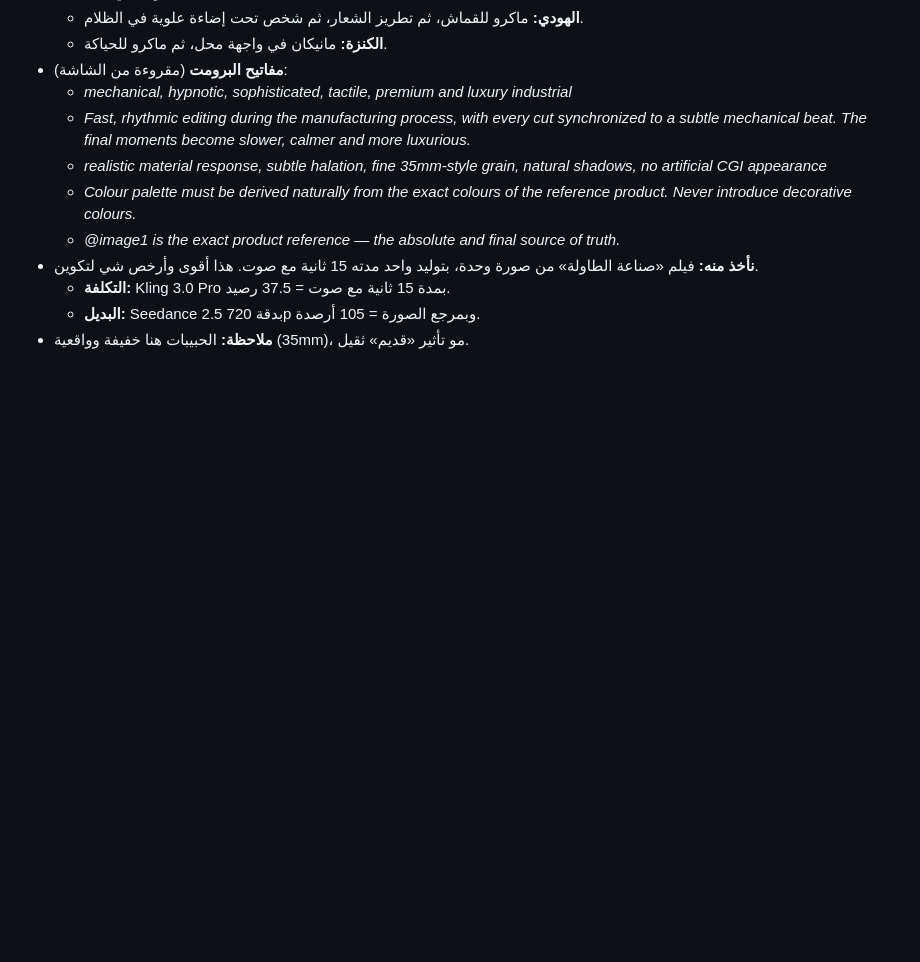
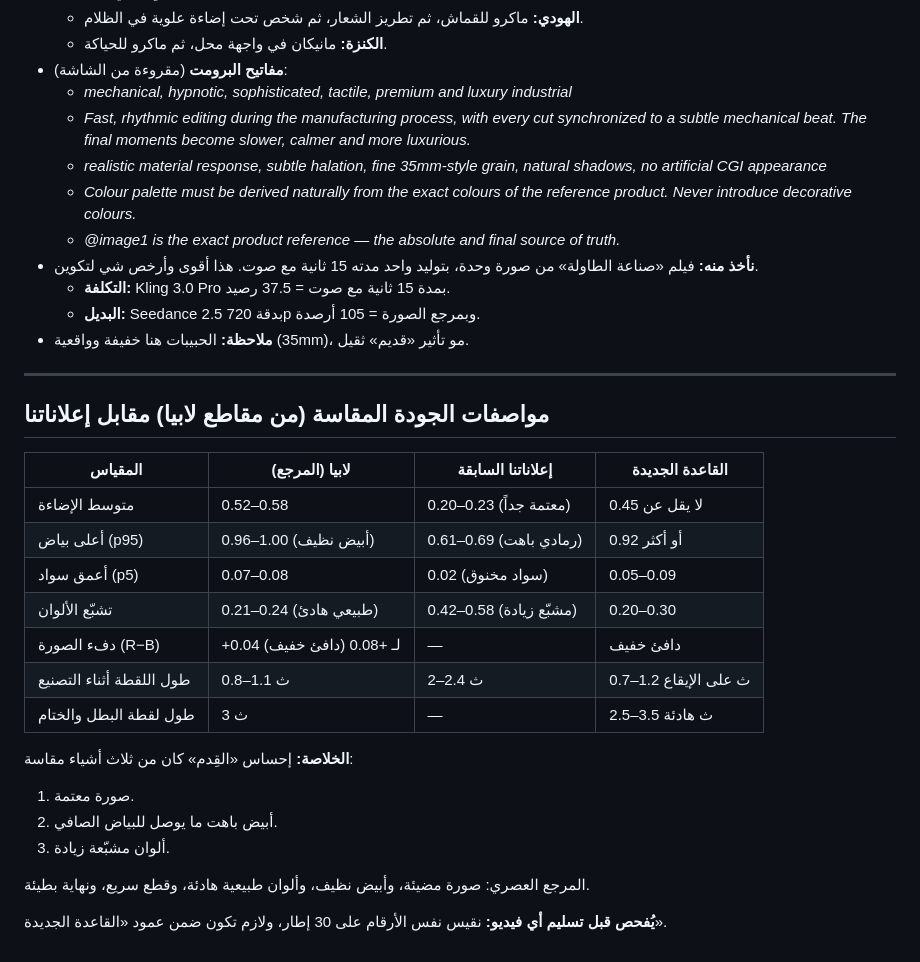
Before and after one commit to NasserANQ20/takween-store, a Markdown page: promo/references.md, the part around the change. Drawn GitHub-style; blank space fills up the shorter version.

Commit message:
Add measured quality spec from LABIA references vs our ads
Co-Authored-By: Claude Opus 5.5 <noreply@anthropic.com>
Claude-Session: https://claude.ai/code/session_0119VCpRNGCDD9zt47YrW5az

```diff
--- a/promo/references.md
+++ b/promo/references.md
@@ -67,3 +67,26 @@
   - **التكلفة:** Kling 3.0 Pro بمدة 15 ثانية مع صوت = 37.5 رصيد.
   - **البديل:** Seedance 2.5 بدقة 720p وبمرجع الصورة = 105 أرصدة.
 - **ملاحظة:** الحبيبات هنا خفيفة وواقعية (35mm)، مو تأثير «قديم» ثقيل.
+
+---
+
+## مواصفات الجودة المقاسة (من مقاطع لابيا) مقابل إعلاناتنا
+
+| المقياس | لابيا (المرجع) | إعلاناتنا السابقة | القاعدة الجديدة |
+|---|---|---|---|
+| متوسط الإضاءة | 0.52–0.58 | 0.20–0.23 (معتمة جداً) | لا يقل عن 0.45 |
+| أعلى بياض (p95) | 0.96–1.00 (أبيض نظيف) | 0.61–0.69 (رمادي باهت) | 0.92 أو أكثر |
+| أعمق سواد (p5) | 0.07–0.08 | 0.02 (سواد مخنوق) | 0.05–0.09 |
+| تشبّع الألوان | 0.21–0.24 (طبيعي هادئ) | 0.42–0.58 (مشبّع زيادة) | 0.20–0.30 |
+| دفء الصورة (R−B) | +0.04 لـ +0.08 (دافئ خفيف) | — | دافئ خفيف |
+| طول اللقطة أثناء التصنيع | 0.8–1.1 ث | 2–2.4 ث | 0.7–1.2 ث على الإيقاع |
+| طول لقطة البطل والختام | 3 ث | — | 2.5–3.5 ث هادئة |
+
+**الخلاصة:** إحساس «القِدم» كان من ثلاث أشياء مقاسة:
+1. صورة معتمة.
+2. أبيض باهت ما يوصل للبياض الصافي.
+3. ألوان مشبّعة زيادة.
+
+المرجع العصري: صورة مضيئة، وأبيض نظيف، وألوان طبيعية هادئة، وقطع سريع، ونهاية بطيئة.
+
+**يُفحص قبل تسليم أي فيديو:** نقيس نفس الأرقام على 30 إطار، ولازم تكون ضمن عمود «القاعدة الجديدة».
```
